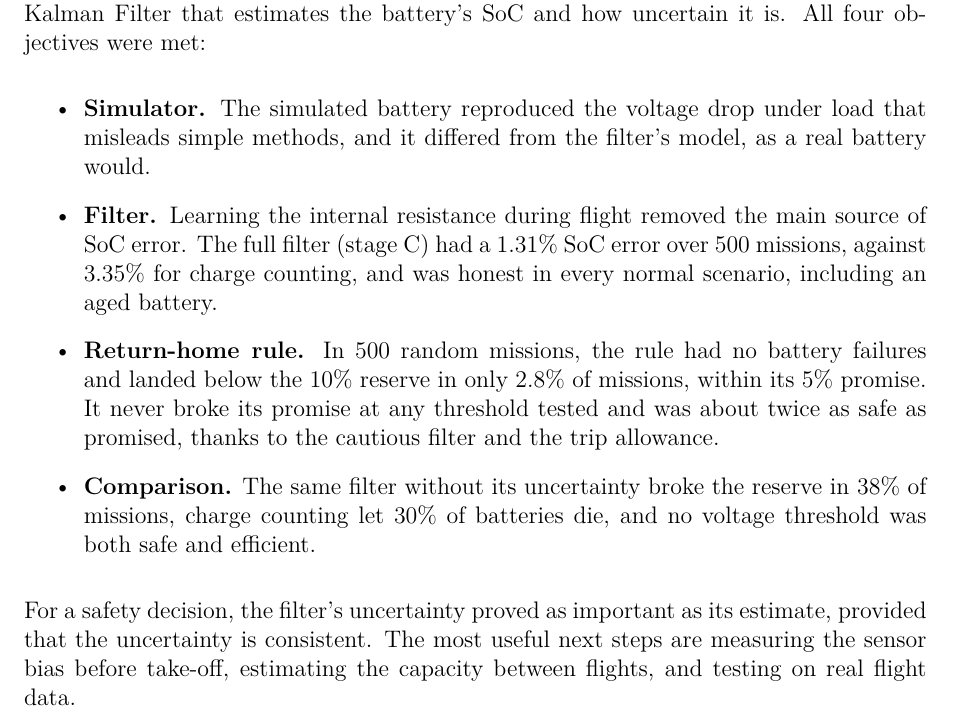
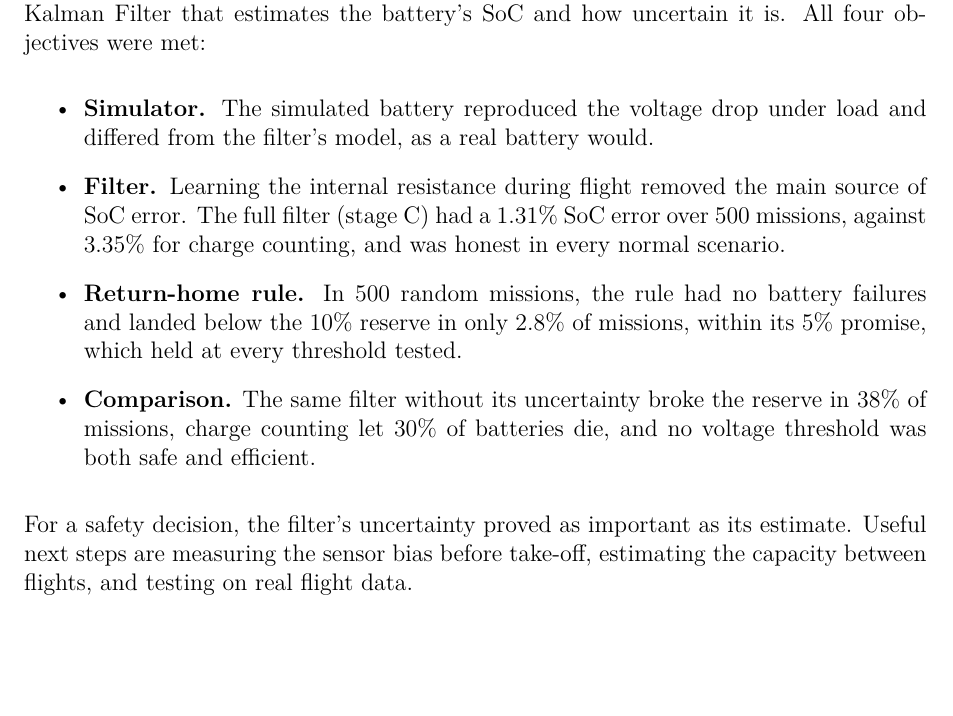
Before and after one commit to NaveenSanjaya/Battery-Aware-Return-to-Home-for-a-Delivery-Drone---EKF-Implementation, a LaTeX document (Report/main.tex, which reads Report/chapters/conclusion.tex): part of page 23 of 26, cut so that both start at the same text, the shorter picture padded with empty space. The pictures show the PDF file Report/main.pdf that the author committed with the source.

Commit message:
docs: no code changes

```diff
--- a/Report/chapters/conclusion.tex
+++ b/Report/chapters/conclusion.tex
@@ -4,10 +4,10 @@
 
 \label{sec:c_objectives}\label{sec:c_next}This project built a return-home decision for a delivery drone around an Extended Kalman Filter that estimates the battery's SoC and how uncertain it is. All four objectives were met:
 \begin{itemize}
-  \item \textbf{Simulator.} The simulated battery reproduced the voltage drop under load that misleads simple methods, and it differed from the filter's model, as a real battery would.
-  \item \textbf{Filter.} Learning the internal resistance during flight removed the main source of SoC error. The full filter (stage~C) had a 1.31\% SoC error over 500 missions, against 3.35\% for charge counting, and was honest in every normal scenario, including an aged battery.
-  \item \textbf{Return-home rule.} In 500 random missions, the rule had no battery failures and landed below the 10\% reserve in only 2.8\% of missions, within its 5\% promise. It never broke its promise at any threshold tested and was about twice as safe as promised, thanks to the cautious filter and the trip allowance.
+  \item \textbf{Simulator.} The simulated battery reproduced the voltage drop under load and differed from the filter's model, as a real battery would.
+  \item \textbf{Filter.} Learning the internal resistance during flight removed the main source of SoC error. The full filter (stage~C) had a 1.31\% SoC error over 500 missions, against 3.35\% for charge counting, and was honest in every normal scenario.
+  \item \textbf{Return-home rule.} In 500 random missions, the rule had no battery failures and landed below the 10\% reserve in only 2.8\% of missions, within its 5\% promise, which held at every threshold tested.
   \item \textbf{Comparison.} The same filter without its uncertainty broke the reserve in 38\% of missions, charge counting let 30\% of batteries die, and no voltage threshold was both safe and efficient.
 \end{itemize}
 
-For a safety decision, the filter's uncertainty proved as important as its estimate, provided that the uncertainty is consistent. The most useful next steps are measuring the sensor bias before take-off, estimating the capacity between flights, and testing on real flight data.
+For a safety decision, the filter's uncertainty proved as important as its estimate. Useful next steps are measuring the sensor bias before take-off, estimating the capacity between flights, and testing on real flight data.
```
Also changed, not shown: Report/main.pdf.
